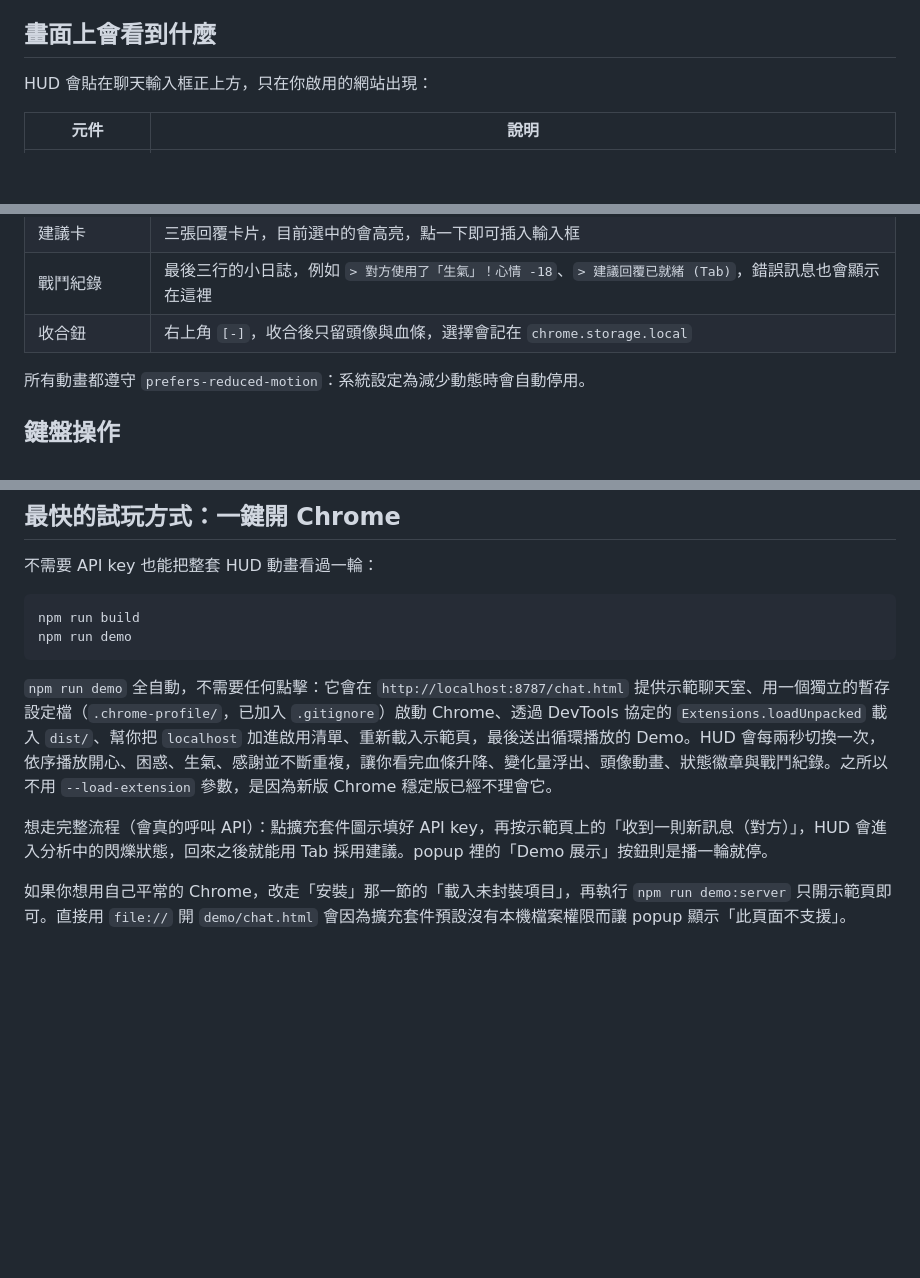
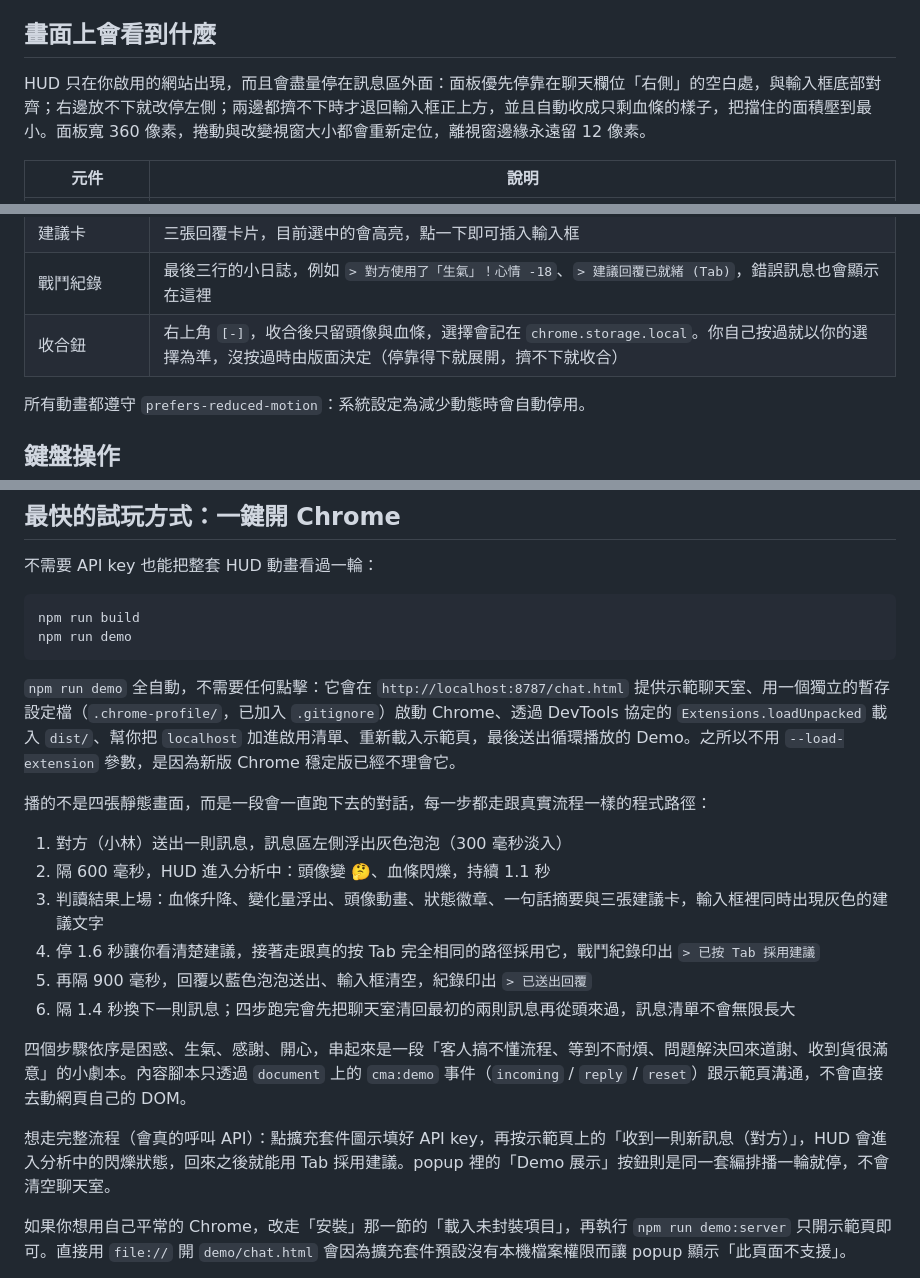
Before and after one commit to nna396517-creator/Fabulist, a Markdown page: README.md, 3 parts joined by grey strips. Rendered like a GitHub page; blank space fills up the shorter version.

Commit message:
docs(readme): describe the demo choreography and the hud docking rule

````diff
--- a/README.md
+++ b/README.md
@@ -6,7 +6,7 @@
 
 ## 畫面上會看到什麼
 
-HUD 會貼在聊天輸入框正上方，只在你啟用的網站出現：
+HUD 只在你啟用的網站出現，而且會盡量停在訊息區外面：面板優先停靠在聊天欄位「右側」的空白處，與輸入框底部對齊；右邊放不下就改停左側；兩邊都擠不下時才退回輸入框正上方，並且自動收成只剩血條的樣子，把擋住的面積壓到最小。面板寬 360 像素，捲動與改變視窗大小都會重新定位，離視窗邊緣永遠留 12 像素。
 
 | 元件 | 說明 |
 | --- | --- |
@@ -19,7 +19,7 @@ HUD 會貼在聊天輸入框正上方，只在你啟用的網站出現：
 | 一句話摘要 | 模型解釋「為什麼判斷成這個情緒」 |
 | 建議卡 | 三張回覆卡片，目前選中的會高亮，點一下即可插入輸入框 |
 | 戰鬥紀錄 | 最後三行的小日誌，例如 `> 對方使用了「生氣」！心情 -18`、`> 建議回覆已就緒 (Tab)`，錯誤訊息也會顯示在這裡 |
-| 收合鈕 | 右上角 `[-]`，收合後只留頭像與血條，選擇會記在 `chrome.storage.local` |
+| 收合鈕 | 右上角 `[-]`，收合後只留頭像與血條，選擇會記在 `chrome.storage.local`。你自己按過就以你的選擇為準，沒按過時由版面決定（停靠得下就展開，擠不下就收合） |
 
 所有動畫都遵守 `prefers-reduced-motion`：系統設定為減少動態時會自動停用。
 
@@ -76,9 +76,20 @@ npm run build
 npm run demo
 ```
 
-`npm run demo` 全自動，不需要任何點擊：它會在 `http://localhost:8787/chat.html` 提供示範聊天室、用一個獨立的暫存設定檔（`.chrome-profile/`，已加入 `.gitignore`）啟動 Chrome、透過 DevTools 協定的 `Extensions.loadUnpacked` 載入 `dist/`、幫你把 `localhost` 加進啟用清單、重新載入示範頁，最後送出循環播放的 Demo。HUD 會每兩秒切換一次，依序播放開心、困惑、生氣、感謝並不斷重複，讓你看完血條升降、變化量浮出、頭像動畫、狀態徽章與戰鬥紀錄。之所以不用 `--load-extension` 參數，是因為新版 Chrome 穩定版已經不理會它。
+`npm run demo` 全自動，不需要任何點擊：它會在 `http://localhost:8787/chat.html` 提供示範聊天室、用一個獨立的暫存設定檔（`.chrome-profile/`，已加入 `.gitignore`）啟動 Chrome、透過 DevTools 協定的 `Extensions.loadUnpacked` 載入 `dist/`、幫你把 `localhost` 加進啟用清單、重新載入示範頁，最後送出循環播放的 Demo。之所以不用 `--load-extension` 參數，是因為新版 Chrome 穩定版已經不理會它。
 
-想走完整流程（會真的呼叫 API）：點擴充套件圖示填好 API key，再按示範頁上的「收到一則新訊息（對方）」，HUD 會進入分析中的閃爍狀態，回來之後就能用 Tab 採用建議。popup 裡的「Demo 展示」按鈕則是播一輪就停。
+播的不是四張靜態畫面，而是一段會一直跑下去的對話，每一步都走跟真實流程一樣的程式路徑：
+
+1. 對方（小林）送出一則訊息，訊息區左側浮出灰色泡泡（300 毫秒淡入）
+2. 隔 600 毫秒，HUD 進入分析中：頭像變 🤔、血條閃爍，持續 1.1 秒
+3. 判讀結果上場：血條升降、變化量浮出、頭像動畫、狀態徽章、一句話摘要與三張建議卡，輸入框裡同時出現灰色的建議文字
+4. 停 1.6 秒讓你看清楚建議，接著走跟真的按 Tab 完全相同的路徑採用它，戰鬥紀錄印出 `> 已按 Tab 採用建議`
+5. 再隔 900 毫秒，回覆以藍色泡泡送出、輸入框清空，紀錄印出 `> 已送出回覆`
+6. 隔 1.4 秒換下一則訊息；四步跑完會先把聊天室清回最初的兩則訊息再從頭來過，訊息清單不會無限長大
+
+四個步驟依序是困惑、生氣、感謝、開心，串起來是一段「客人搞不懂流程、等到不耐煩、問題解決回來道謝、收到貨很滿意」的小劇本。內容腳本只透過 `document` 上的 `cma:demo` 事件（`incoming` / `reply` / `reset`）跟示範頁溝通，不會直接去動網頁自己的 DOM。
+
+想走完整流程（會真的呼叫 API）：點擴充套件圖示填好 API key，再按示範頁上的「收到一則新訊息（對方）」，HUD 會進入分析中的閃爍狀態，回來之後就能用 Tab 採用建議。popup 裡的「Demo 展示」按鈕則是同一套編排播一輪就停，不會清空聊天室。
 
 如果你想用自己平常的 Chrome，改走「安裝」那一節的「載入未封裝項目」，再執行 `npm run demo:server` 只開示範頁即可。直接用 `file://` 開 `demo/chat.html` 會因為擴充套件預設沒有本機檔案權限而讓 popup 顯示「此頁面不支援」。
 
````
Also changed, not shown: other parts of README.md (+1 -1 lines).
